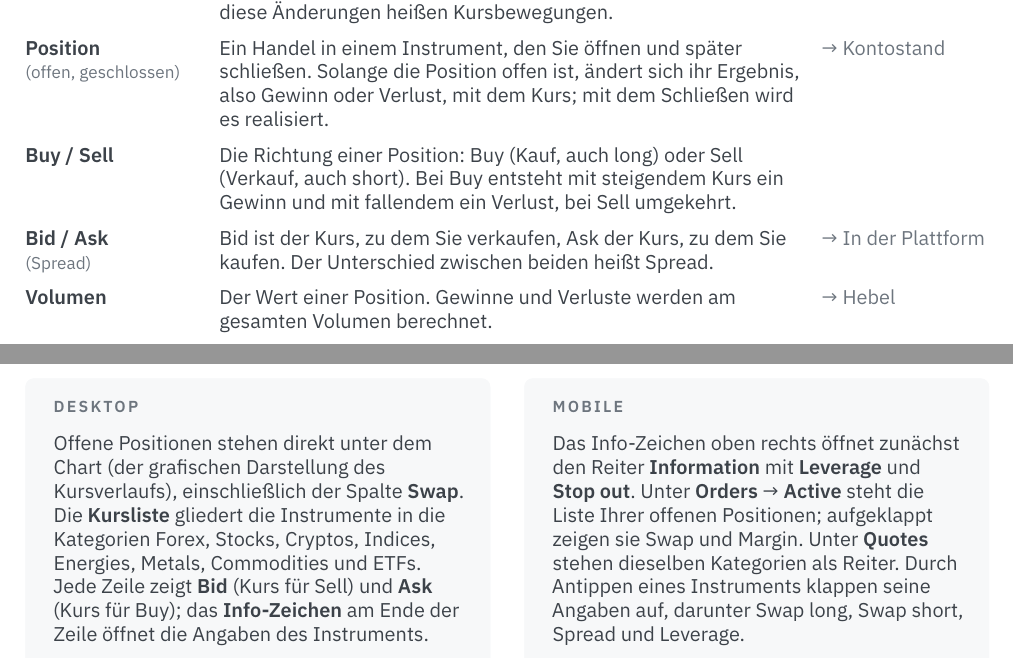
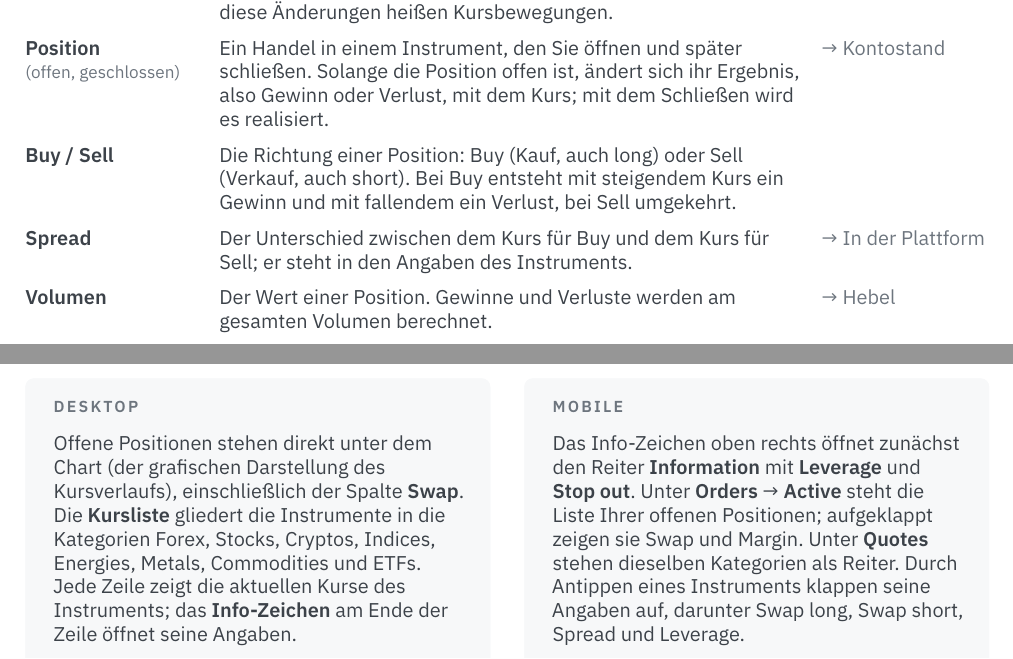
Before and after one commit to Jechky/education, a LaTeX document (dokumente/kontogrundlagen-kosten/Kontogrundlagen-Kosten.tex): two parts of pages 2 and 7 of 8, joined at a grey line, cut so that both start at the same text. Compiled offline with XeLaTeX.

Commit message:
Kontogrundlagen: Bid/Ask entfernt (Nutzerregel HANDOFF 2.2)
- S. 2: Zeile „Bid / Ask (Spread)“ ersetzt durch „Spread“: Unterschied
  zwischen dem Kurs für Buy und dem Kurs für Sell; steht in den Angaben
  des Instruments.
- S. 7 Desktop: „Jede Zeile zeigt die aktuellen Kurse des Instruments; das
  Info-Zeichen am Ende der Zeile öffnet seine Angaben.“
- Prüfung: 8 Seiten, Log sauber, Schriften eingebettet, S. 1, 3–6, 8
  pixelgleich, Unterkante S. 2 und S. 7 unverändert.
- Übergabe kg-instrument-info-wege.md: Nachtrag unter „Für HANDOFF.md“.

Co-Authored-By: Claude Opus 5.5 <noreply@anthropic.com>
Claude-Session: https://claude.ai/code/session_01NC2KJorGx6EW36h4ukQKt2

```diff
--- a/dokumente/kontogrundlagen-kosten/Kontogrundlagen-Kosten.tex
+++ b/dokumente/kontogrundlagen-kosten/Kontogrundlagen-Kosten.tex
@@ -182,8 +182,8 @@ auf die Seite mit der ausführlichen Erklärung.}\end{minipage}
   mit dem Schließen wird es realisiert. & \verw{s:kontostand}{Kontostand} \\ \addlinespace[2mm]
 \textbf{Buy / Sell} & Die Richtung einer Position: Buy (Kauf, auch long) oder Sell (Verkauf, auch short). Bei Buy
   entsteht mit steigendem Kurs ein Gewinn und mit fallendem ein Verlust, bei Sell umgekehrt. & \\ \addlinespace[2mm]
-\textbf{Bid / Ask}\gbz{(Spread)} & Bid ist der Kurs, zu dem Sie verkaufen, Ask der Kurs, zu dem Sie kaufen. Der
-  Unterschied zwischen beiden heißt Spread. & \verw{s:plattform}{In der Plattform} \\ \addlinespace[2mm]
+\textbf{Spread} & Der Unterschied zwischen dem Kurs für Buy und dem Kurs für Sell; er steht in den Angaben des
+  Instruments. & \verw{s:plattform}{In der Plattform} \\ \addlinespace[2mm]
 \textbf{Volumen} & Der Wert einer Position. Gewinne und Verluste werden am gesamten Volumen berechnet.
   & \verw{s:hebel}{Hebel} \\ \addlinespace[2mm]
 \textbf{Broker} & Das Unternehmen, das Ihr Konto führt und über das Sie Positionen öffnen und schließen. Anders
@@ -581,9 +581,8 @@ am Anfang der Reihe.}
 {\htwo\ls\color{muted}DESKTOP}\par\vspace{2.5mm}
 {\color{body}Offene Positionen stehen direkt unter dem Chart (der grafischen Darstellung des Kursverlaufs),
 einschließlich der Spalte \textbf{Swap}. Die \textbf{Kursliste} gliedert die Instrumente in die Kategorien
-Forex, Stocks, Cryptos, Indices, Energies, Metals, Commodities und ETFs. Jede Zeile zeigt \textbf{Bid}
-(Kurs für Sell) und \textbf{Ask} (Kurs für Buy); das \textbf{Info-Zeichen} am Ende der Zeile öffnet
-die Angaben des Instruments.}\end{soft}\end{minipage}\hfill
+Forex, Stocks, Cryptos, Indices, Energies, Metals, Commodities und ETFs. Jede Zeile zeigt die aktuellen
+Kurse des Instruments; das \textbf{Info-Zeichen} am Ende der Zeile öffnet seine Angaben.}\end{soft}\end{minipage}\hfill
 \begin{minipage}[t]{82mm}\vspace{0pt}\begin{soft}[equal height group=plattform]
 {\htwo\ls\color{muted}MOBILE}\par\vspace{2.5mm}
 {\color{body}Das Info-Zeichen oben rechts öffnet zunächst den Reiter \textbf{Information} mit
```
Also changed, not shown: docs/uebergaben/kg-instrument-info-wege.md (+1 -0 lines).
